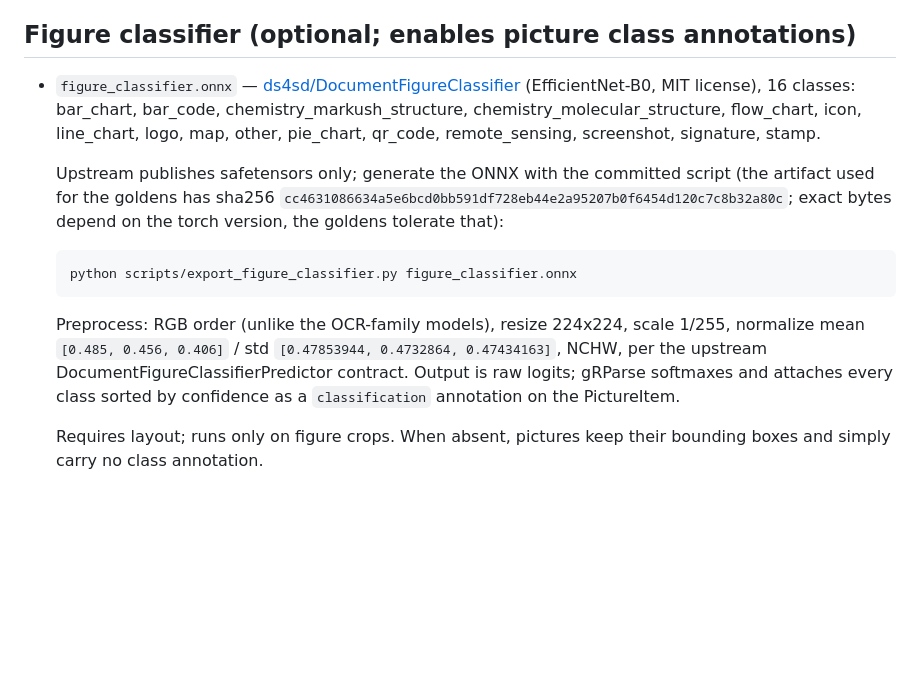
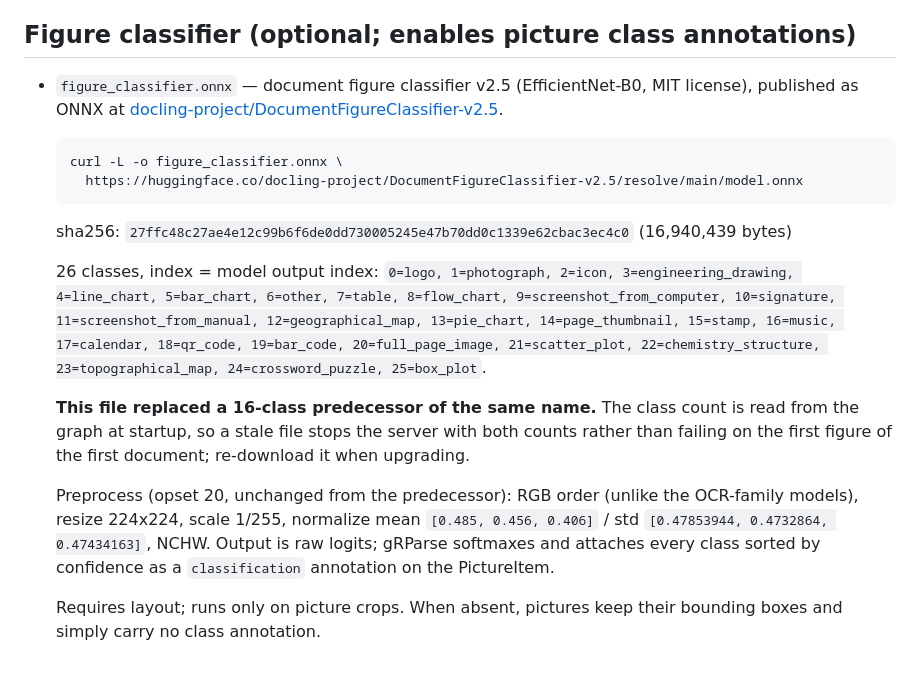
Before and after one commit to ai-pipestream/gRParse, a Markdown page: models/README.md, the part around one of its changes. Rendered like a GitHub page; blank space fills up the shorter version.

````diff
--- a/models/README.md
+++ b/models/README.md
@@ -73,27 +120,36 @@ The model set and dictionary naming are documented by [RapidOcrOnnx](https://git
 
 ## Figure classifier (optional; enables picture class annotations)
 
-- `figure_classifier.onnx` — [ds4sd/DocumentFigureClassifier](https://huggingface.co/ds4sd/DocumentFigureClassifier)
-  (EfficientNet-B0, MIT license), 16 classes: bar_chart, bar_code,
-  chemistry_markush_structure, chemistry_molecular_structure, flow_chart,
-  icon, line_chart, logo, map, other, pie_chart, qr_code, remote_sensing,
-  screenshot, signature, stamp.
-
-  Upstream publishes safetensors only; generate the ONNX with the committed
-  script (the artifact used for the goldens has sha256
-  `cc4631086634a5e6bcd0bb591df728eb44e2a95207b0f6454d120c7c8b32a80c`; exact
-  bytes depend on the torch version, the goldens tolerate that):
+- `figure_classifier.onnx` — document figure classifier v2.5 (EfficientNet-B0,
+  MIT license), published as ONNX at
+  [docling-project/DocumentFigureClassifier-v2.5](https://huggingface.co/docling-project/DocumentFigureClassifier-v2.5).
 
   ```bash
-  python scripts/export_figure_classifier.py figure_classifier.onnx
+  curl -L -o figure_classifier.onnx \
+    https://huggingface.co/docling-project/DocumentFigureClassifier-v2.5/resolve/main/model.onnx
   ```
 
-  Preprocess: RGB order (unlike the OCR-family models), resize 224x224,
-  scale 1/255, normalize mean `[0.485, 0.456, 0.406]` /
-  std `[0.47853944, 0.4732864, 0.47434163]`, NCHW, per the upstream
-  DocumentFigureClassifierPredictor contract. Output is raw
-  logits; gRParse softmaxes and attaches every class sorted by confidence
-  as a `classification` annotation on the PictureItem.
+  sha256: `27ffc48c27ae4e12c99b6f6de0dd730005245e47b70dd0c1339e62cbac3ec4c0`
+  (16,940,439 bytes)
 
-  Requires layout; runs only on figure crops. When absent, pictures keep
+  26 classes, index = model output index: `0=logo, 1=photograph, 2=icon,
+  3=engineering_drawing, 4=line_chart, 5=bar_chart, 6=other, 7=table,
+  8=flow_chart, 9=screenshot_from_computer, 10=signature,
+  11=screenshot_from_manual, 12=geographical_map, 13=pie_chart,
+  14=page_thumbnail, 15=stamp, 16=music, 17=calendar, 18=qr_code, 19=bar_code,
+  20=full_page_image, 21=scatter_plot, 22=chemistry_structure,
+  23=topographical_map, 24=crossword_puzzle, 25=box_plot`.
+
+  **This file replaced a 16-class predecessor of the same name.** The class
+  count is read from the graph at startup, so a stale file stops the server
+  with both counts rather than failing on the first figure of the first
+  document; re-download it when upgrading.
+
+  Preprocess (opset 20, unchanged from the predecessor): RGB order (unlike the
+  OCR-family models), resize 224x224, scale 1/255, normalize mean
+  `[0.485, 0.456, 0.406]` / std `[0.47853944, 0.4732864, 0.47434163]`, NCHW.
+  Output is raw logits; gRParse softmaxes and attaches every class sorted by
+  confidence as a `classification` annotation on the PictureItem.
+
+  Requires layout; runs only on picture crops. When absent, pictures keep
   their bounding boxes and simply carry no class annotation.
````
Also changed, not shown: other parts of models/README.md (+51 -4 lines), README.md (+41 -25 lines), docs/ARCHITECTURE.md (+1 -1 lines).
